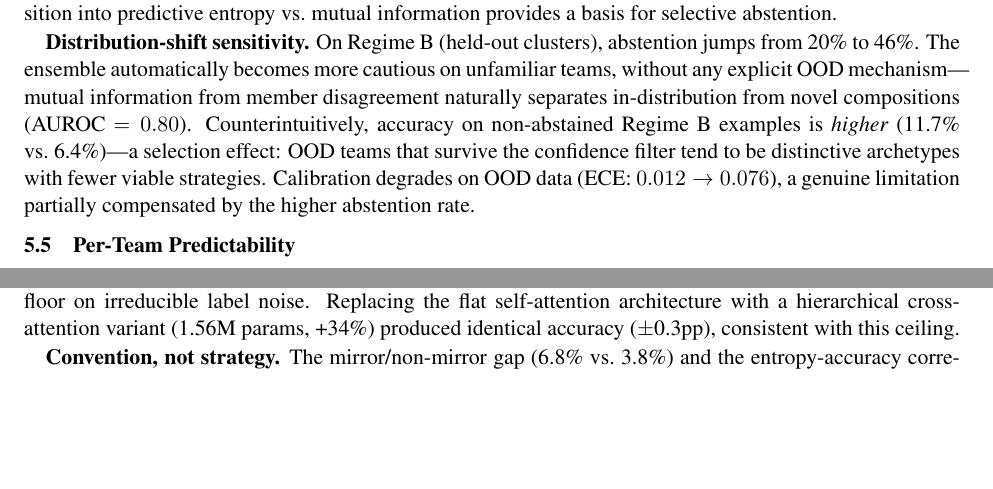
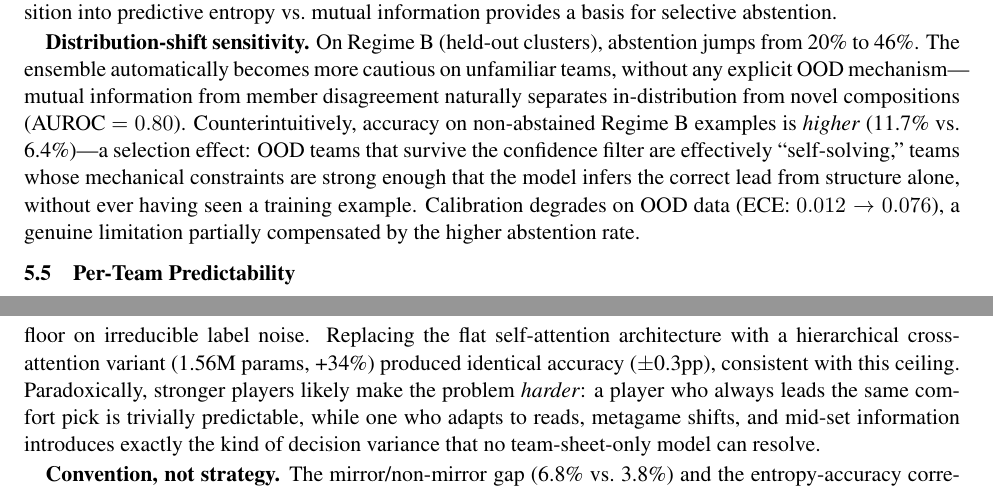
Before and after one commit to leba01/turnzero, a LaTeX paper (paper/turnzero.tex): two parts of pages 5 and 6 of 8 before the commit and two parts of pages 5 and 7 of 8 after it, joined at a grey line, cut so that both start at the same text, the shorter picture padded with empty space. Compiled offline with pdfLaTeX.

Commit message:
docs: sharpen interpretive insights in discussion and results
Add expert-skill paradox (stronger players increase prediction
difficulty), reframe OOD selection effect as self-solving teams,
clarify bring vs lead gap as role coverage vs tempo freedom.

```diff
--- a/paper/turnzero.tex
+++ b/paper/turnzero.tex
@@ -216,7 +216,7 @@ The monotonic relationship makes member agreement a useful confidence signal, an
 \textbf{Distribution-shift sensitivity.}
 On Regime~B (held-out clusters), abstention jumps from 20\% to 46\%.
 The ensemble automatically becomes more cautious on unfamiliar teams, without any explicit OOD mechanism---mutual information from member disagreement naturally separates in-distribution from novel compositions (AUROC $= 0.80$).
-Counterintuitively, accuracy on non-abstained Regime~B examples is \emph{higher} (11.7\% vs.\ 6.4\%)---a selection effect: OOD teams that survive the confidence filter tend to be distinctive archetypes with fewer viable strategies.
+Counterintuitively, accuracy on non-abstained Regime~B examples is \emph{higher} (11.7\% vs.\ 6.4\%)---a selection effect: OOD teams that survive the confidence filter are effectively ``self-solving,'' teams whose mechanical constraints are strong enough that the model infers the correct lead from structure alone, without ever having seen a training example.
 Calibration degrades on OOD data (ECE: $0.012 \to 0.076$), a genuine limitation partially compensated by the higher abstention rate.
 
 \subsection{Per-Team Predictability}
@@ -281,6 +281,7 @@ This confirms the marginal decomposition from a behavioral angle: even the same
 The training set contains genuine label contradictions: the same matchup produces different leads not because experts disagree, but because the \emph{same} player adapts to information revealed in prior games.
 No turn-zero model can capture this within-set adaptation, establishing a principled floor on irreducible label noise.
 Replacing the flat self-attention architecture with a hierarchical cross-attention variant (1.56M params, +34\%) produced identical accuracy ($\pm$0.3pp), consistent with this ceiling.
+Paradoxically, stronger players likely make the problem \emph{harder}: a player who always leads the same comfort pick is trivially predictable, while one who adapts to reads, metagame shifts, and mid-set information introduces exactly the kind of decision variance that no team-sheet-only model can resolve.
 
 \textbf{Convention, not strategy.}
 The mirror/non-mirror gap (6.8\% vs.\ 3.8\%) and the entropy-accuracy correlation both point to the same conclusion: the model learns what experts \emph{typically} do with familiar teams, not what they \emph{should} do against specific opponents.
```
Also changed, not shown: paper/turnzero.tex (2 more changed lines).
